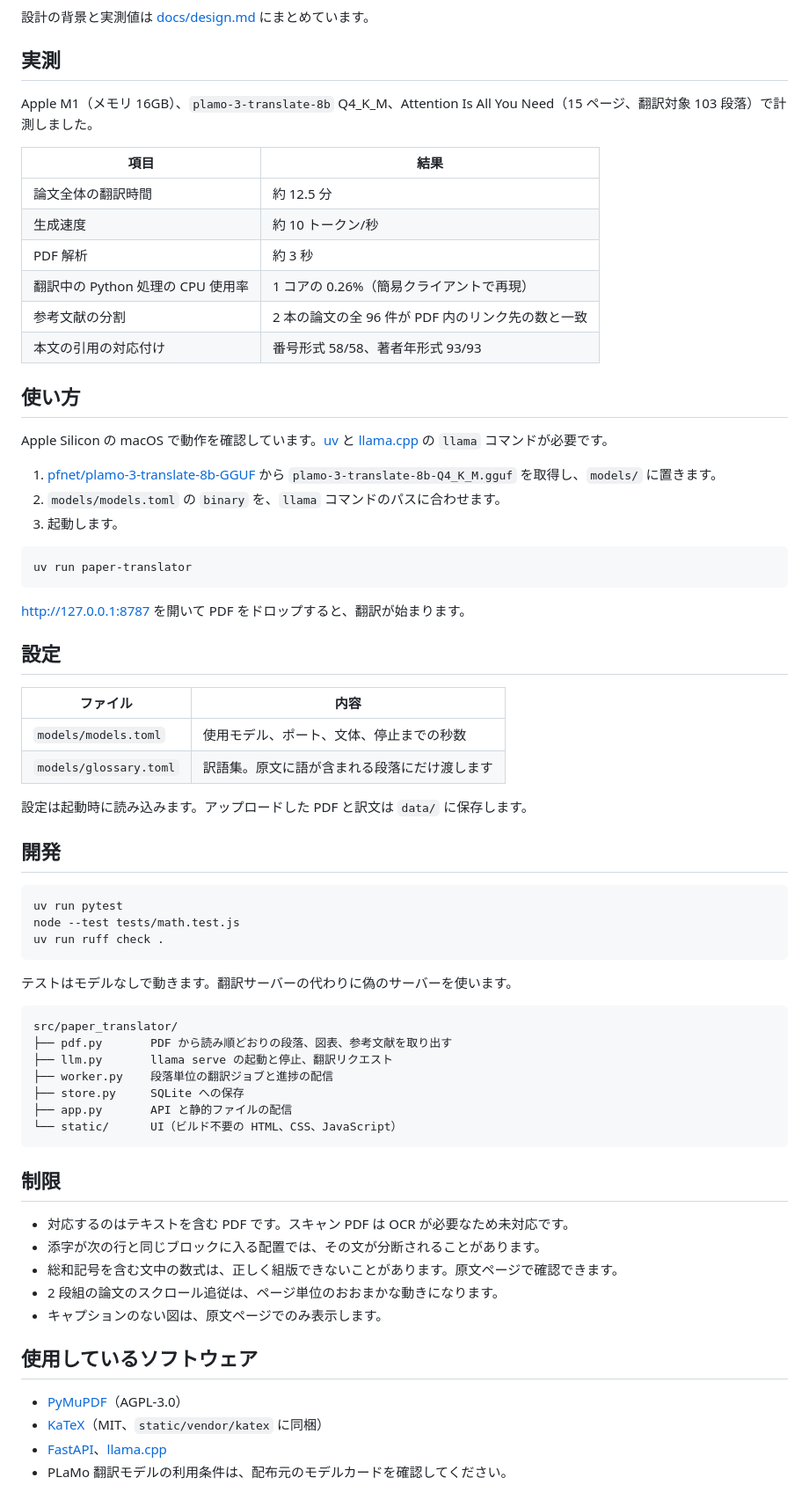
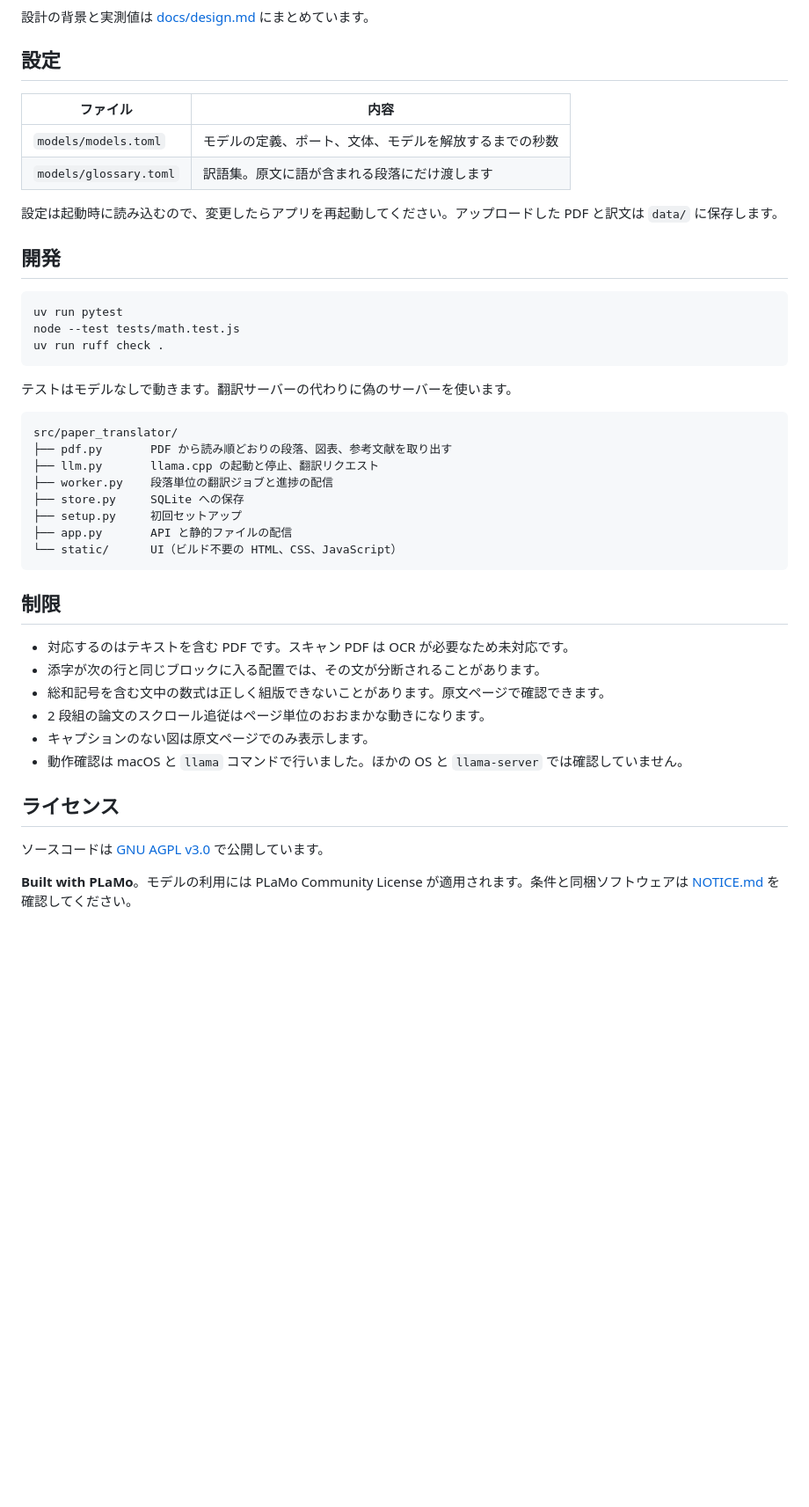
Before and after one commit to zerozero-0-0/paper-translater, a Markdown page: README.md, the part around one of its changes. Shown at 88% size. Drawn GitHub-style; blank space fills up the shorter version.

````diff
--- a/README.md
+++ b/README.md
@@ -45,41 +75,14 @@ flowchart LR
 
 設計の背景と実測値は [docs/design.md](docs/design.md) にまとめています。
 
-## 実測
-
-Apple M1（メモリ 16GB）、`plamo-3-translate-8b` Q4_K_M、Attention Is All You Need（15 ページ、翻訳対象 103 段落）で計測しました。
-
-| 項目 | 結果 |
-| --- | --- |
-| 論文全体の翻訳時間 | 約 12.5 分 |
-| 生成速度 | 約 10 トークン/秒 |
-| PDF 解析 | 約 3 秒 |
-| 翻訳中の Python 処理の CPU 使用率 | 1 コアの 0.26%（簡易クライアントで再現） |
-| 参考文献の分割 | 2 本の論文の全 96 件が PDF 内のリンク先の数と一致 |
-| 本文の引用の対応付け | 番号形式 58/58、著者年形式 93/93 |
-
-## 使い方
-
-Apple Silicon の macOS で動作を確認しています。[uv](https://docs.astral.sh/uv/) と [llama.cpp](https://github.com/ggml-org/llama.cpp) の `llama` コマンドが必要です。
-
-1. [pfnet/plamo-3-translate-8b-GGUF](https://huggingface.co/pfnet/plamo-3-translate-8b-GGUF) から `plamo-3-translate-8b-Q4_K_M.gguf` を取得し、`models/` に置きます。
-2. `models/models.toml` の `binary` を、`llama` コマンドのパスに合わせます。
-3. 起動します。
-
-```sh
-uv run paper-translator
-```
-
-http://127.0.0.1:8787 を開いて PDF をドロップすると、翻訳が始まります。
-
 ## 設定
 
 | ファイル | 内容 |
 | --- | --- |
-| `models/models.toml` | 使用モデル、ポート、文体、停止までの秒数 |
+| `models/models.toml` | モデルの定義、ポート、文体、モデルを解放するまでの秒数 |
 | `models/glossary.toml` | 訳語集。原文に語が含まれる段落にだけ渡します |
 
-設定は起動時に読み込みます。アップロードした PDF と訳文は `data/` に保存します。
+設定は起動時に読み込むので、変更したらアプリを再起動してください。アップロードした PDF と訳文は `data/` に保存します。
 
 ## 開発
 
@@ -94,9 +97,10 @@ uv run ruff check .
 ```text
 src/paper_translator/
 ├── pdf.py       PDF から読み順どおりの段落、図表、参考文献を取り出す
-├── llm.py       llama serve の起動と停止、翻訳リクエスト
+├── llm.py       llama.cpp の起動と停止、翻訳リクエスト
 ├── worker.py    段落単位の翻訳ジョブと進捗の配信
 ├── store.py     SQLite への保存
+├── setup.py     初回セットアップ
 ├── app.py       API と静的ファイルの配信
 └── static/      UI（ビルド不要の HTML、CSS、JavaScript）
 ```
@@ -105,13 +109,13 @@ src/paper_translator/
 
 - 対応するのはテキストを含む PDF です。スキャン PDF は OCR が必要なため未対応です。
 - 添字が次の行と同じブロックに入る配置では、その文が分断されることがあります。
-- 総和記号を含む文中の数式は、正しく組版できないことがあります。原文ページで確認できます。
-- 2 段組の論文のスクロール追従は、ページ単位のおおまかな動きになります。
-- キャプションのない図は、原文ページでのみ表示します。
+- 総和記号を含む文中の数式は正しく組版できないことがあります。原文ページで確認できます。
+- 2 段組の論文のスクロール追従はページ単位のおおまかな動きになります。
+- キャプションのない図は原文ページでのみ表示します。
+- 動作確認は macOS と `llama` コマンドで行いました。ほかの OS と `llama-server` では確認していません。
 
-## 使用しているソフトウェア
+## ライセンス
 
-- [PyMuPDF](https://pymupdf.readthedocs.io/)（AGPL-3.0）
-- [KaTeX](https://katex.org/)（MIT、`static/vendor/katex` に同梱）
-- [FastAPI](https://fastapi.tiangolo.com/)、[llama.cpp](https://github.com/ggml-org/llama.cpp)
-- PLaMo 翻訳モデルの利用条件は、配布元のモデルカードを確認してください。
+ソースコードは [GNU AGPL v3.0](LICENSE) で公開しています。
+
+**Built with PLaMo**。モデルの利用には PLaMo Community License が適用されます。条件と同梱ソフトウェアは [NOTICE.md](NOTICE.md) を確認してください。
````
Also changed, not shown: other parts of README.md (+39 -9 lines), docs/design.md (+34 -11 lines), docs/images/citation.png, docs/images/dark.png, docs/images/library.png, docs/images/mobile.png, docs/images/reader.png, 1 other file.
